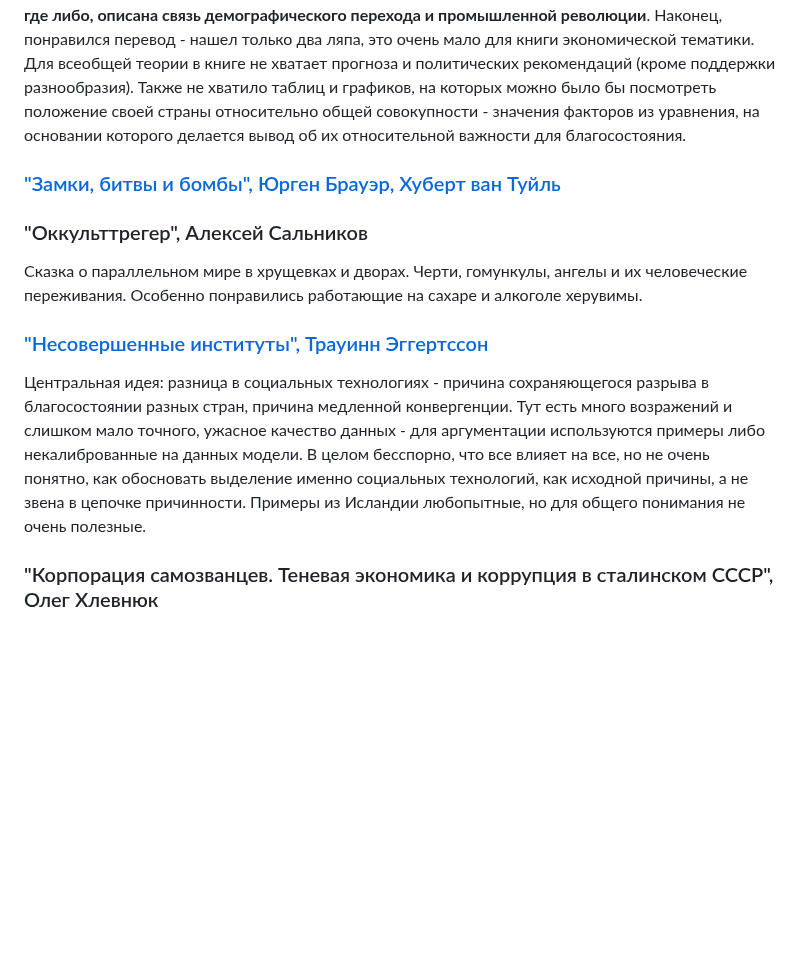
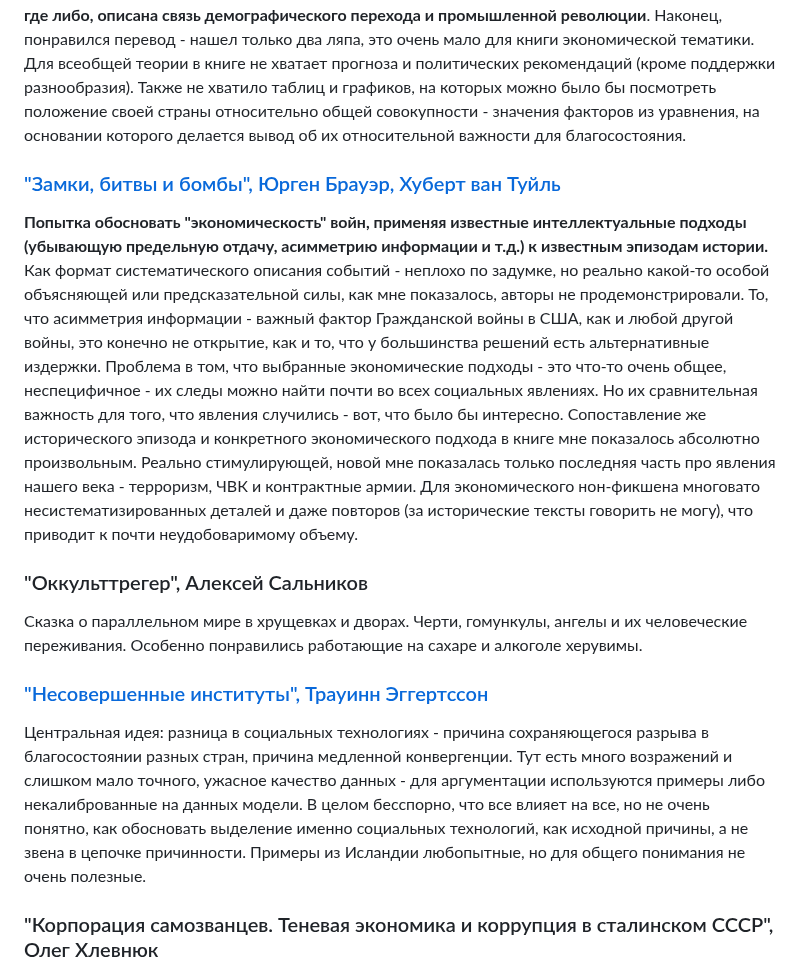
Before and after one commit to iamkulikov/reading_list_books, a Markdown page: README.md, the part around one of its changes. Rendered like a GitHub page; blank space fills up the shorter version.

```diff
--- a/README.md
+++ b/README.md
@@ -31,19 +30,17 @@
 
 Книга представляет собой попытку объяснить два ключевых факта об экономическом росте: (1) эпоха быстрого роста благосостояния началась 200 лет назад, (2) по благосостоянию страны распределены очень неравномерно. Можно считать, что объяснение удалось - есть теория и данные, понравилось достаточное количество ссылок на эмпирические исследования, много отсылок к Даймонду. Новым фактом для меня оказалась статистическая значимость этнокультурного разнообразия внутри страны для объяснения разброса стран по богатству - впервые вижу количественную оценку влияния этого фактора. В книге, пожалуй, **наиболее явно, чем где либо, описана связь демографического перехода и промышленной революции**. Наконец, понравился перевод - нашел только два ляпа, это очень мало для книги экономической тематики. Для всеобщей теории в книге не хватает прогноза и политических рекомендаций (кроме поддержки разнообразия). Также не хватило таблиц и графиков, на которых можно было бы посмотреть положение своей страны относительно общей совокупности - значения факторов из уравнения, на основании которого делается вывод об их относительной важности для благосостояния.
 
-
 ### ["Замки, битвы и бомбы", Юрген Брауэр, Хуберт ван Туйль](reviews/2023_BrauerTuyll_CastlesBattlesBombs.md)
 
+**Попытка обосновать "экономическость" войн, применяя известные интеллектуальные подходы (убывающую предельную отдачу, асимметрию информации и т.д.) к известным эпизодам истории.** Как формат систематического описания событий - неплохо по задумке, но реально какой-то особой объясняющей или предсказательной силы, как мне показалось, авторы не продемонстрировали. То, что асимметрия информации - важный фактор Гражданской войны в США, как и любой другой войны, это конечно не открытие, как и то, что у большинства решений есть альтернативные издержки. Проблема в том, что выбранные экономические подходы - это что-то очень общее, неспецифичное - их следы можно найти почти во всех социальных явлениях. Но их сравнительная важность для того, что явления случились - вот, что было бы интересно. Сопоставление же исторического эпизода и конкретного экономического подхода в книге мне показалось абсолютно произвольным. Реально стимулирующей, новой мне показалась только последняя часть про явления нашего века - терроризм, ЧВК и контрактные армии. Для экономического нон-фикшена многовато несистематизированных деталей и даже повторов (за исторические тексты говорить не могу), что приводит к почти неудобоваримому объему.
 
 ### "Оккульттрегер", Алексей Сальников
 
 Сказка о параллельном мире в хрущевках и дворах. Черти, гомункулы, ангелы и их человеческие переживания. Особенно понравились работающие на сахаре и алкоголе херувимы.
 
-
 ### ["Несовершенные институты", Трауинн Эггертссон](reviews/2023_Eggertsson_ImperfectInst.md)
 
 Центральная идея: разница в социальных технологиях - причина сохраняющегося разрыва в благосостоянии разных стран, причина медленной конвергенции. Тут есть много возражений и слишком мало точного, ужасное качество данных - для аргументации используются примеры либо некалиброванные на данных модели. В целом бесспорно, что все влияет на все, но не очень понятно, как обосновать выделение именно социальных технологий, как исходной причины, а не звена в цепочке причинности. Примеры из Исландии любопытные, но для общего понимания не очень полезные.
-
 
 ### "Корпорация самозванцев. Теневая экономика и коррупция в сталинском СССР", Олег Хлевнюк
 
```
Also changed, not shown: other parts of README.md (+0 -1 lines), reviews/2023_BrauerTuyll_CastlesBattlesBombs.md (+18 -8 lines).
